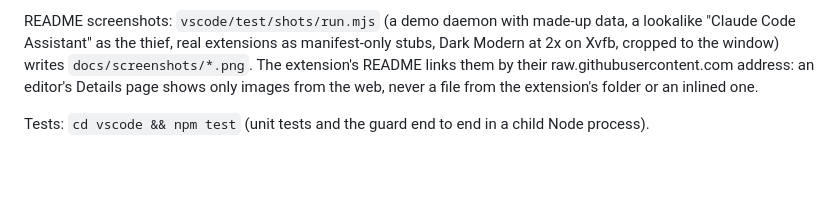
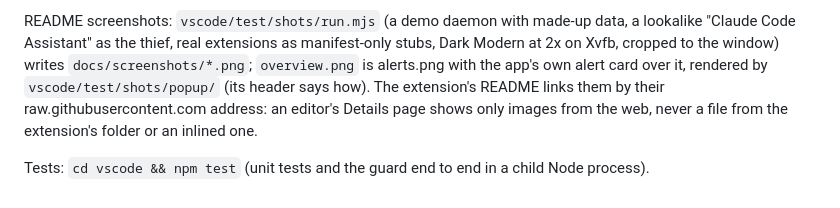
Before and after one commit to kinnector/antitheft-extension, a Markdown page: CLAUDE.md, the part around the change. GitHub-like rendering; blank space fills up the shorter version.

```diff
--- a/CLAUDE.md
+++ b/CLAUDE.md
@@ -60,7 +60,8 @@ Rules that matter:
 
 README screenshots: `vscode/test/shots/run.mjs` (a demo daemon with made-up data, a lookalike "Claude Code
 Assistant" as the thief, real extensions as manifest-only stubs, Dark Modern at 2x on Xvfb, cropped to the window)
-writes `docs/screenshots/*.png`. The extension's README links them by their raw.githubusercontent.com address: an
+writes `docs/screenshots/*.png`; `overview.png` is alerts.png with the app's own alert card over it, rendered by
+`vscode/test/shots/popup/` (its header says how). The extension's README links them by their raw.githubusercontent.com address: an
 editor's Details page shows only images from the web, never a file from the extension's folder or an inlined one.
 
 Tests: `cd vscode && npm test` (unit tests and the guard end to end in a child Node process).
```
Also changed, not shown: README.md (+1 -1 lines), vscode/README.md (+1 -1 lines), docs/screenshots/overview.png (added), 5 other files.
